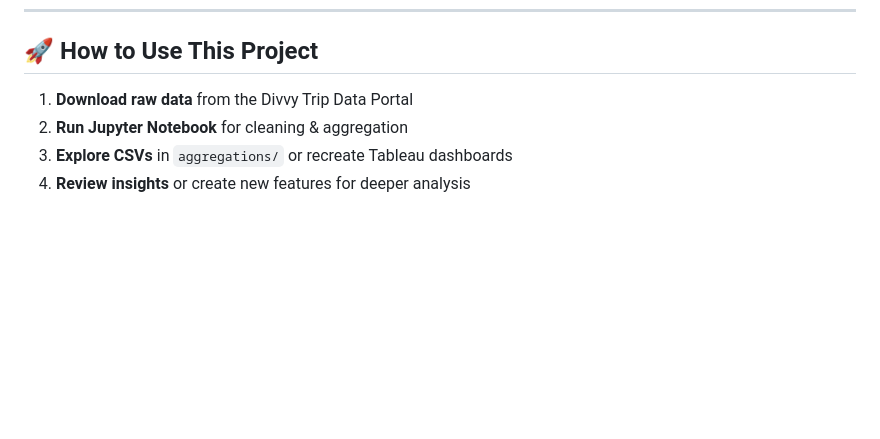
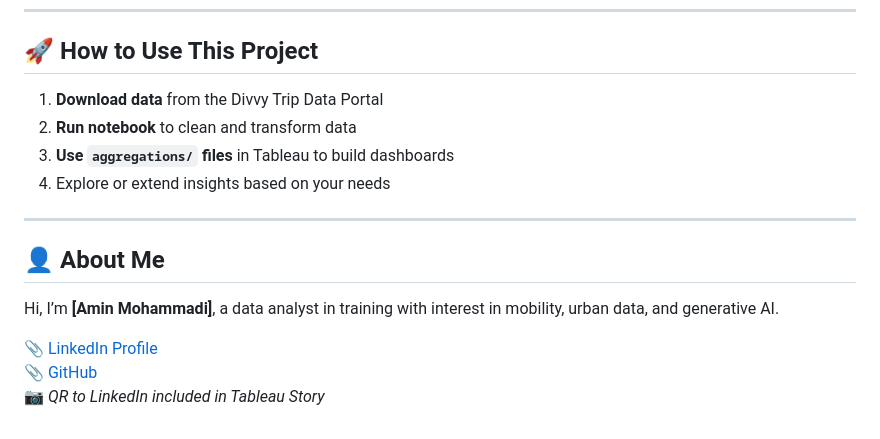
Before and after one commit to Aminmoh9/divvy_bikeshare_analysis_module_4_project, a Markdown page: README.md, the part around one of its changes. GitHub-like rendering; blank space fills up the shorter version.

```diff
--- a/README.md
+++ b/README.md
@@ -105,7 +108,17 @@ To run locally:
 
 ## 🚀 How to Use This Project
 
-1. **Download raw data** from the Divvy Trip Data Portal
-2. **Run Jupyter Notebook** for cleaning & aggregation
-3. **Explore CSVs** in `aggregations/` or recreate Tableau dashboards
-4. **Review insights** or create new features for deeper analysis
+1. **Download data** from the Divvy Trip Data Portal
+2. **Run notebook** to clean and transform data
+3. **Use `aggregations/` files** in Tableau to build dashboards
+4. Explore or extend insights based on your needs
+
+---
+
+## 👤 About Me
+
+Hi, I’m **[Amin Mohammadi]**, a data analyst in training with interest in mobility, urban data, and generative AI.
+
+📎 [LinkedIn Profile](https://linkedin.com/in/sayed-mohd-amin-mohammadi-49873b96/ )
+📎 [GitHub](https://github.com/Aminmoh9)
+📷 *QR to LinkedIn included in Tableau Story*
```
Also changed, not shown: other parts of README.md (+31 -28 lines).
